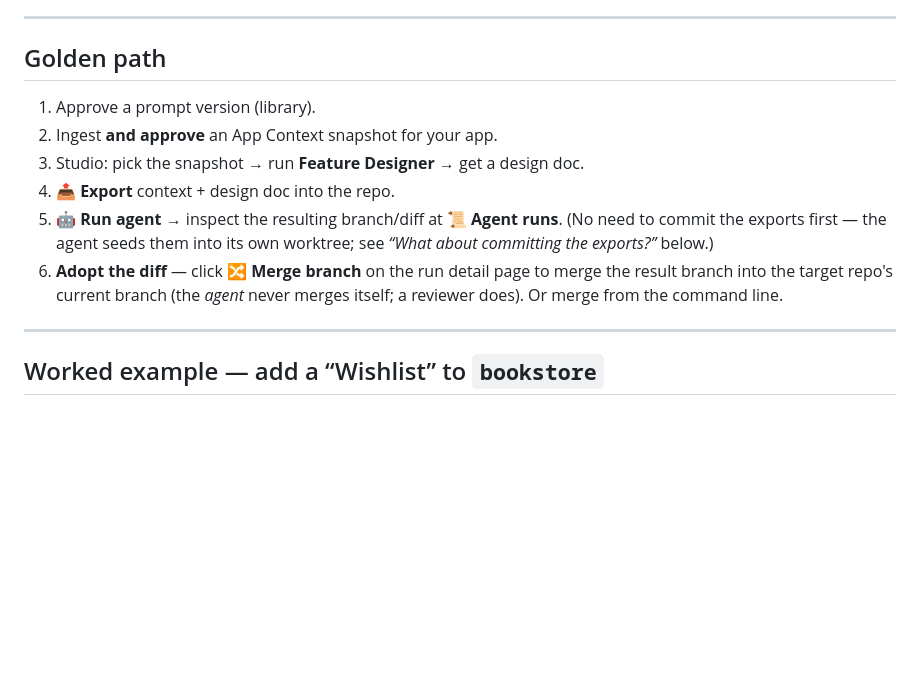
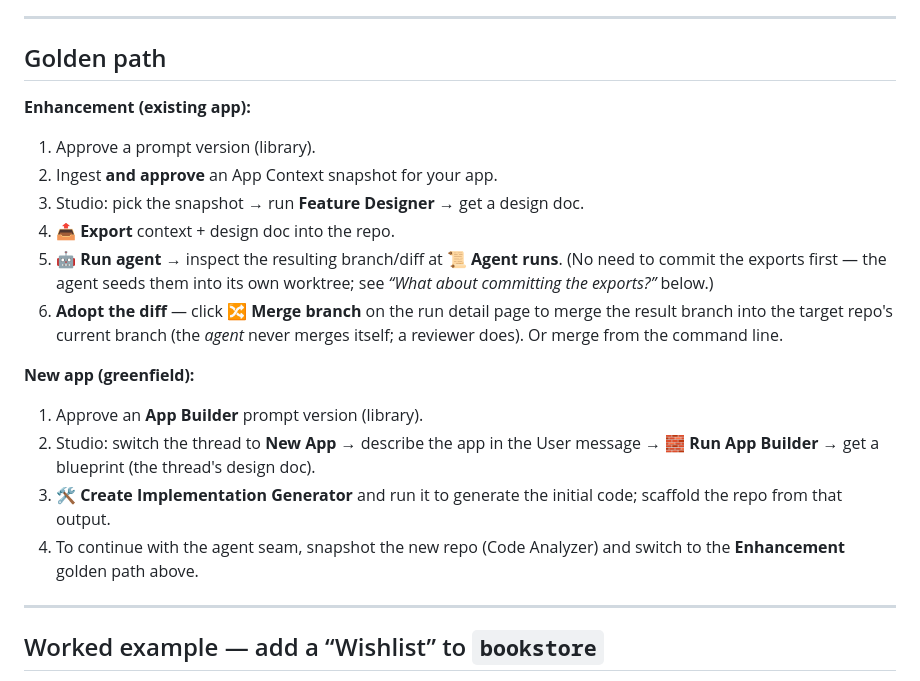
Before and after one commit to Rinkels/foundry, a Markdown page: docs/athena.md, the part around one of its changes. Drawn GitHub-style; blank space fills up the shorter version.

```diff
--- a/docs/athena.md
+++ b/docs/athena.md
@@ -130,6 +169,8 @@ the agent's own diff.
 
 ## Golden path
 
+**Enhancement (existing app):**
+
 1. Approve a prompt version (library).
 2. Ingest **and approve** an App Context snapshot for your app.
 3. Studio: pick the snapshot → run **Feature Designer** → get a design doc.
@@ -140,6 +181,16 @@ the agent's own diff.
 6. **Adopt the diff** — click **🔀 Merge branch** on the run detail page to
    merge the result branch into the target repo's current branch (the *agent*
    never merges itself; a reviewer does). Or merge from the command line.
+
+**New app (greenfield):**
+
+1. Approve an **App Builder** prompt version (library).
+2. Studio: switch the thread to **New App** → describe the app in the User
+   message → **🧱 Run App Builder** → get a blueprint (the thread's design doc).
+3. **🛠 Create Implementation Generator** and run it to generate the initial
+   code; scaffold the repo from that output.
+4. To continue with the agent seam, snapshot the new repo (Code Analyzer) and
+   switch to the **Enhancement** golden path above.
 
 ---
 
```
Also changed, not shown: other parts of docs/athena.md (+44 -5 lines).
